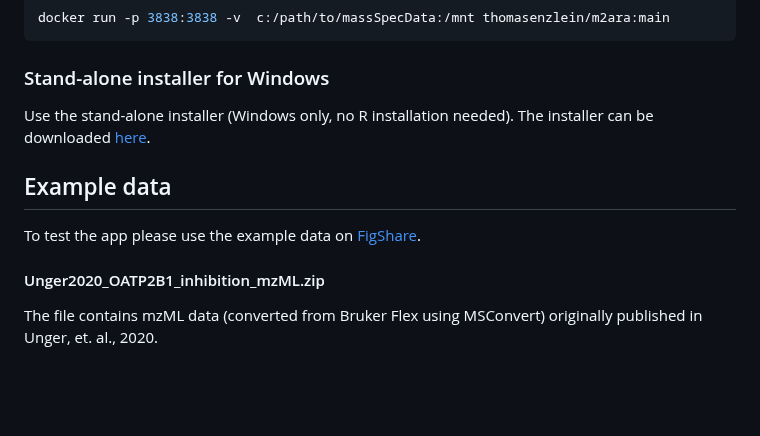
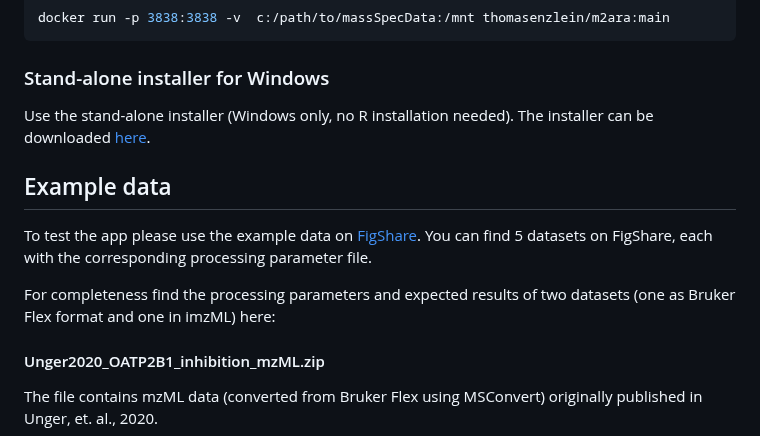
Before and after one commit to CeMOS-Mannheim/M2ara, a Markdown page: README.md, the part around one of its changes. Drawn GitHub-style; blank space fills up the shorter version.

```diff
--- a/README.md
+++ b/README.md
@@ -55,6 +55,9 @@ Use the stand-alone installer (Windows only, no R installation needed). The inst
 ## Example data
 
 To test the app please use the example data on [FigShare](https://dx.doi.org/10.6084/m9.figshare.25736541).
+You can find 5 datasets on FigShare, each with the corresponding processing parameter file.
+
+For completeness find the processing parameters and expected results of two datasets (one as Bruker Flex format and one in imzML) here:
 
 #### Unger2020_OATP2B1_inhibition_mzML.zip
 
```
Also changed, not shown: other parts of README.md (+1 -1 lines).
